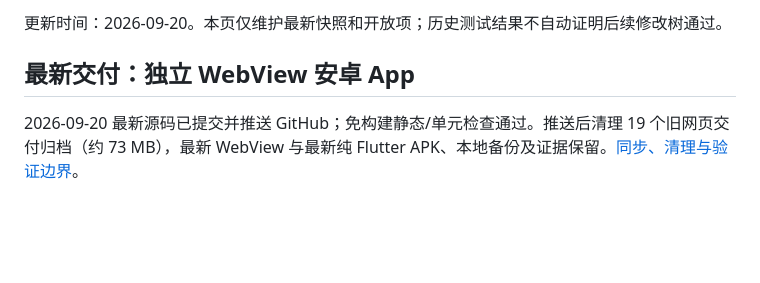
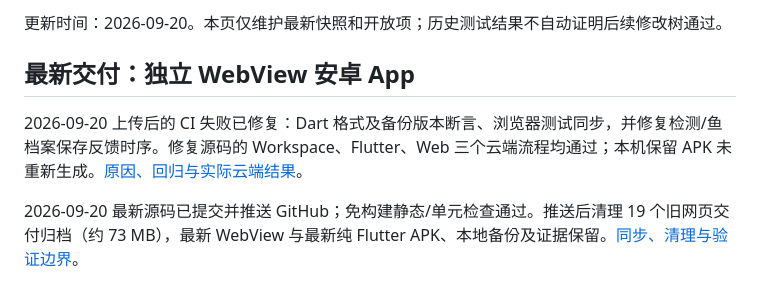
Before and after one commit to zhuojun-han/tank, a Markdown page: docs/CURRENT_STATUS.md, the part around the change. Drawn GitHub-style; blank space fills up the shorter version.

Commit message:
Record successful CI repair and retained APK boundary

```diff
--- a/docs/CURRENT_STATUS.md
+++ b/docs/CURRENT_STATUS.md
@@ -3,6 +3,8 @@
 更新时间：2026-09-20。本页仅维护最新快照和开放项；历史测试结果不自动证明后续修改树通过。
 
 ## 最新交付：独立 WebView 安卓 App
+
+2026-09-20 上传后的 CI 失败已修复：Dart 格式及备份版本断言、浏览器测试同步，并修复检测/鱼档案保存反馈时序。修复源码的 Workspace、Flutter、Web 三个云端流程均通过；本机保留 APK 未重新生成。[原因、回归与实际云端结果](coordination/ci-repair-2026-09-20.md)。
 
 2026-09-20 最新源码已提交并推送 GitHub；免构建静态/单元检查通过。推送后清理 19 个旧网页交付归档（约 73 MB），最新 WebView 与最新纯 Flutter APK、本地备份及证据保留。[同步、清理与验证边界](coordination/repository-publish-2026-09-20.md)。
 
```
Also changed, not shown: docs/coordination/app-sync-backlog.md (+2 -0 lines), docs/coordination/ci-repair-2026-09-20.md (added, +26 -0 lines).
